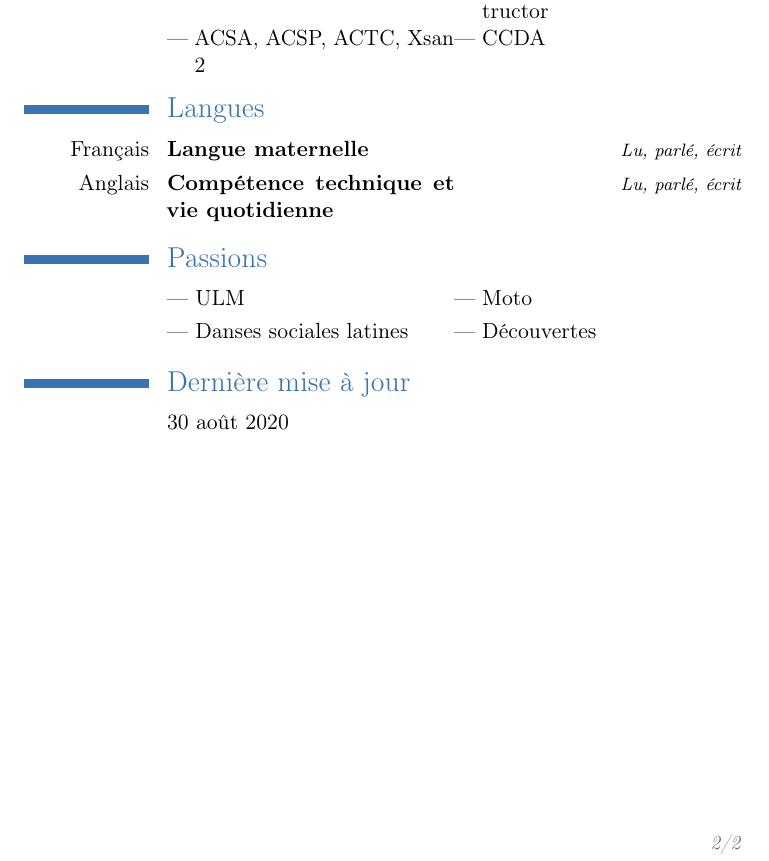
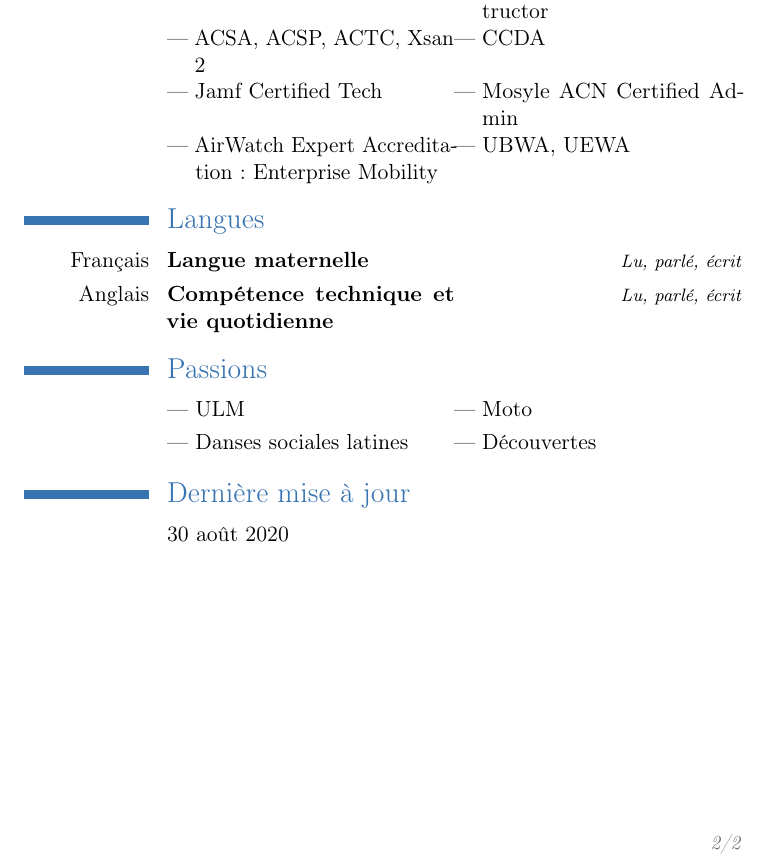
Before and after one commit to ygini/curriculum, a LaTeX CV (CV_Yoann_Gini.tex, which reads includes/certifications.tex): part of page 2 of 2, cut so that both start at the same text. Compiled offline with pdfLaTeX.

Commit message:
Ajout de certifs

```diff
--- a/CV_Yoann_Gini.tex
+++ b/CV_Yoann_Gini.tex
@@ -8,8 +8,8 @@
 %% Create an alias from \english to \british
 \translationAlias{english}{british}
 %% Set current language (used to generate the PDF)
-\translation{english}
-%\translation{french}
+%\translation{english}
+\translation{french}
 
 %%%%%%%%%%%%%%%%%
 % Personal data %
--- a/includes/certifications.tex
+++ b/includes/certifications.tex
@@ -3,3 +3,5 @@
 %%%%%%%%%%%%%%%%%%
 \cvlistdoubleitem{Apple Certified Trainer}{Certified Cisco Systems Instructor}
 \cvlistdoubleitem{ACSA, ACSP, ACTC, Xsan 2}{CCDA}
+\cvlistdoubleitem{Jamf Certified Tech}{Mosyle ACN Certified Admin}
+\cvlistdoubleitem{AirWatch Expert Accreditation: Enterprise Mobility}{UBWA, UEWA}
```
Also changed, not shown: CV_Yoann_Gini_en.pdf, CV_Yoann_Gini_fr.pdf.
